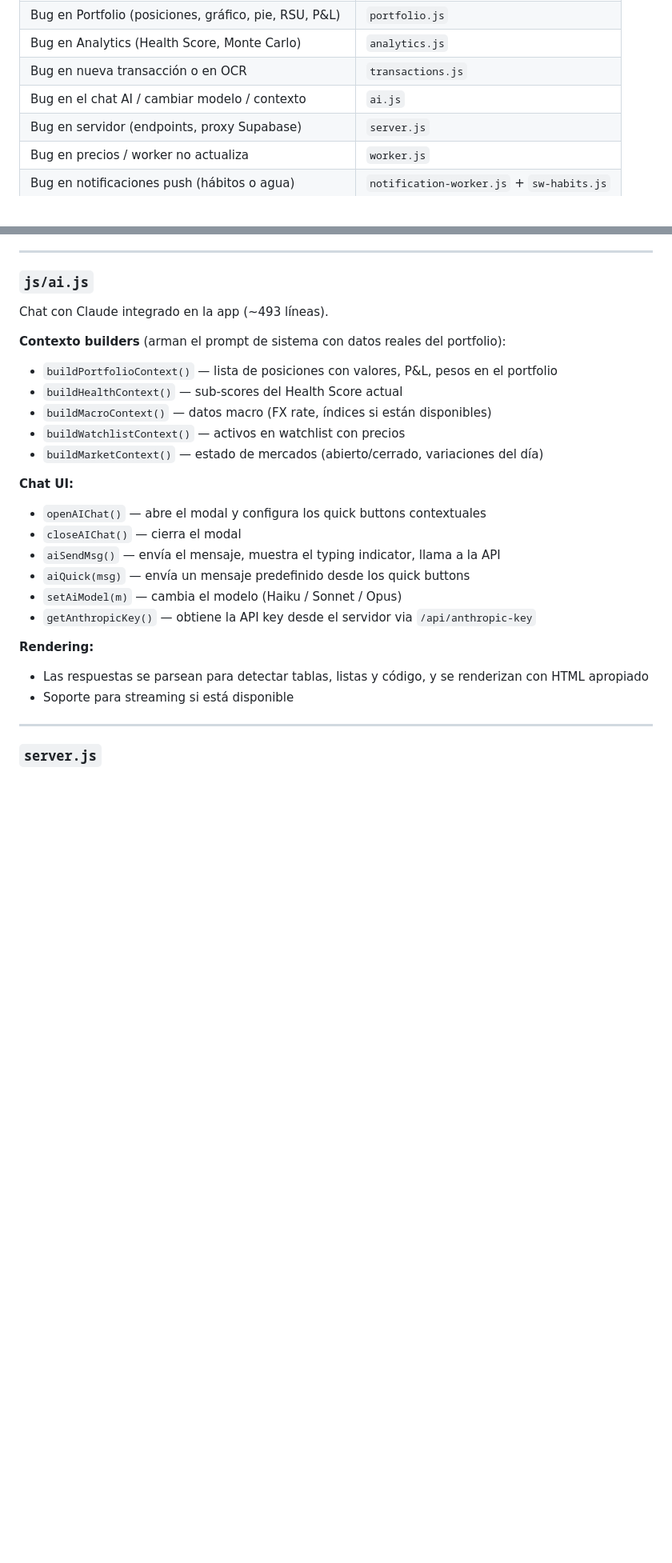
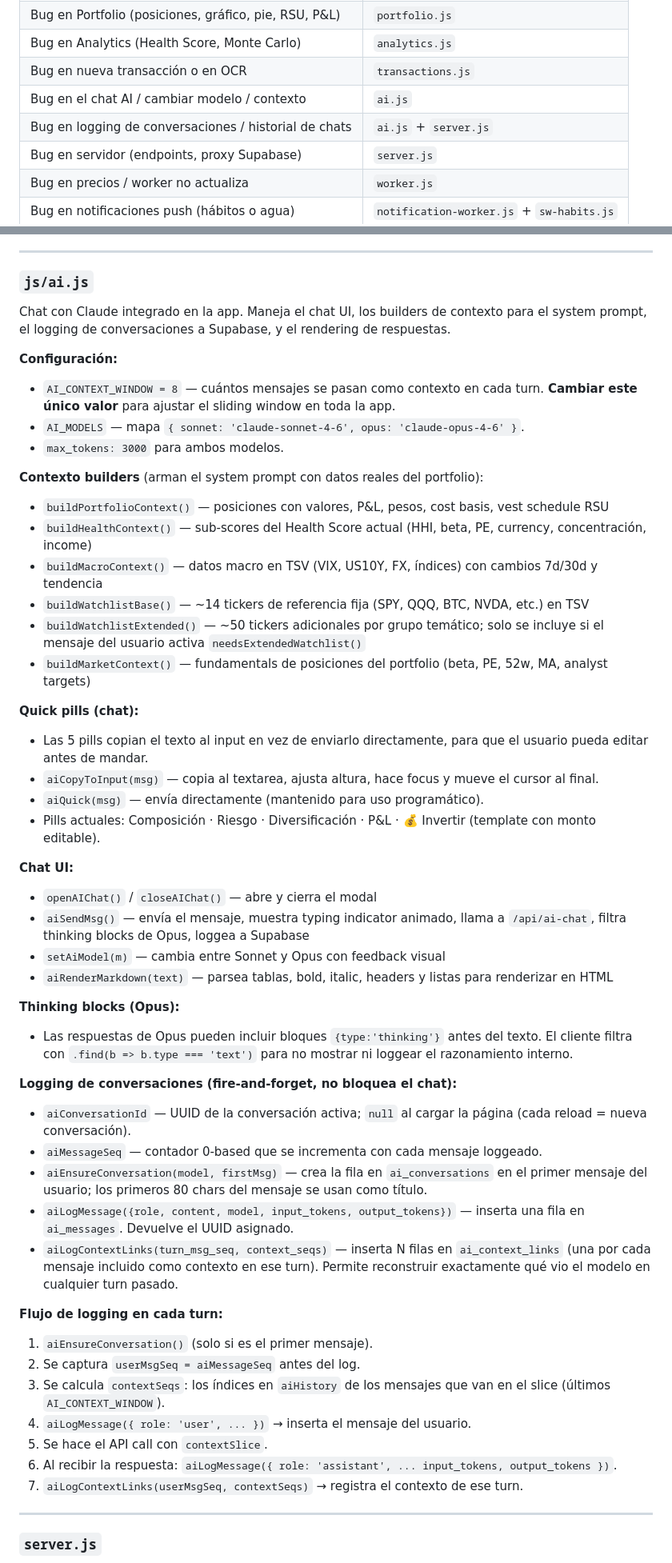
Before and after one commit to JulianLuciano/personal-hub, a Markdown page: DOCS.md, 2 parts joined by grey strips. Shown at 80% size. Rendered like a GitHub page; blank space fills up the shorter version.

Commit message:
docs: update architecture doc with ai chat history, pills, token config

```diff
--- a/DOCS.md
+++ b/DOCS.md
@@ -55,6 +55,7 @@ Una app web móvil personal que corre en Railway, usa Express como servidor y Su
 | Bug en Analytics (Health Score, Monte Carlo) | `analytics.js` |
 | Bug en nueva transacción o en OCR | `transactions.js` |
 | Bug en el chat AI / cambiar modelo / contexto | `ai.js` |
+| Bug en logging de conversaciones / historial de chats | `ai.js` + `server.js` |
 | Bug en servidor (endpoints, proxy Supabase) | `server.js` |
 | Bug en precios / worker no actualiza | `worker.js` |
 | Bug en notificaciones push (hábitos o agua) | `notification-worker.js` + `sw-habits.js` |
@@ -332,26 +333,51 @@ Formulario para registrar transacciones manualmente (~522 líneas).
 ---
 
 ### `js/ai.js`
-Chat con Claude integrado en la app (~493 líneas).
+Chat con Claude integrado en la app. Maneja el chat UI, los builders de contexto para el system prompt, el logging de conversaciones a Supabase, y el rendering de respuestas.
 
-**Contexto builders** (arman el prompt de sistema con datos reales del portfolio):
-- `buildPortfolioContext()` — lista de posiciones con valores, P&L, pesos en el portfolio
-- `buildHealthContext()` — sub-scores del Health Score actual
-- `buildMacroContext()` — datos macro (FX rate, índices si están disponibles)
-- `buildWatchlistContext()` — activos en watchlist con precios
-- `buildMarketContext()` — estado de mercados (abierto/cerrado, variaciones del día)
+**Configuración:**
+- `AI_CONTEXT_WINDOW = 8` — cuántos mensajes se pasan como contexto en cada turn. **Cambiar este único valor** para ajustar el sliding window en toda la app.
+- `AI_MODELS` — mapa `{ sonnet: 'claude-sonnet-4-6', opus: 'claude-opus-4-6' }`.
+- `max_tokens: 3000` para ambos modelos.
+
+**Contexto builders** (arman el system prompt con datos reales del portfolio):
+- `buildPortfolioContext()` — posiciones con valores, P&L, pesos, cost basis, vest schedule RSU
+- `buildHealthContext()` — sub-scores del Health Score actual (HHI, beta, PE, currency, concentración, income)
+- `buildMacroContext()` — datos macro en TSV (VIX, US10Y, FX, índices) con cambios 7d/30d y tendencia
+- `buildWatchlistBase()` — ~14 tickers de referencia fija (SPY, QQQ, BTC, NVDA, etc.) en TSV
+- `buildWatchlistExtended()` — ~50 tickers adicionales por grupo temático; solo se incluye si el mensaje del usuario activa `needsExtendedWatchlist()`
+- `buildMarketContext()` — fundamentals de posiciones del portfolio (beta, PE, 52w, MA, analyst targets)
+
+**Quick pills (chat):**
+- Las 5 pills copian el texto al input en vez de enviarlo directamente, para que el usuario pueda editar antes de mandar.
+- `aiCopyToInput(msg)` — copia al textarea, ajusta altura, hace focus y mueve el cursor al final.
+- `aiQuick(msg)` — envía directamente (mantenido para uso programático).
+- Pills actuales: Composición · Riesgo · Diversificación · P&L · 💰 Invertir (template con monto editable).
 
 **Chat UI:**
-- `openAIChat()` — abre el modal y configura los quick buttons contextuales
-- `closeAIChat()` — cierra el modal
-- `aiSendMsg()` — envía el mensaje, muestra el typing indicator, llama a la API
-- `aiQuick(msg)` — envía un mensaje predefinido desde los quick buttons
-- `setAiModel(m)` — cambia el modelo (Haiku / Sonnet / Opus)
-- `getAnthropicKey()` — obtiene la API key desde el servidor via `/api/anthropic-key`
+- `openAIChat()` / `closeAIChat()` — abre y cierra el modal
+- `aiSendMsg()` — envía el mensaje, muestra typing indicator animado, llama a `/api/ai-chat`, filtra thinking blocks de Opus, loggea a Supabase
+- `setAiModel(m)` — cambia entre Sonnet y Opus con feedback visual
+- `aiRenderMarkdown(text)` — parsea tablas, bold, italic, headers y listas para renderizar en HTML
 
-**Rendering:**
-- Las respuestas se parsean para detectar tablas, listas y código, y se renderizan con HTML apropiado
-- Soporte para streaming si está disponible
+**Thinking blocks (Opus):**
+- Las respuestas de Opus pueden incluir bloques `{type:'thinking'}` antes del texto. El cliente filtra con `.find(b => b.type === 'text')` para no mostrar ni loggear el razonamiento interno.
+
+**Logging de conversaciones (fire-and-forget, no bloquea el chat):**
+- `aiConversationId` — UUID de la conversación activa; `null` al cargar la página (cada reload = nueva conversación).
+- `aiMessageSeq` — contador 0-based que se incrementa con cada mensaje loggeado.
+- `aiEnsureConversation(model, firstMsg)` — crea la fila en `ai_conversations` en el primer mensaje del usuario; los primeros 80 chars del mensaje se usan como título.
+- `aiLogMessage({role, content, model, input_tokens, output_tokens})` — inserta una fila en `ai_messages`. Devuelve el UUID asignado.
+- `aiLogContextLinks(turn_msg_seq, context_seqs)` — inserta N filas en `ai_context_links` (una por cada mensaje incluido como contexto en ese turn). Permite reconstruir exactamente qué vio el modelo en cualquier turn pasado.
+
+**Flujo de logging en cada turn:**
+1. `aiEnsureConversation()` (solo si es el primer mensaje).
+2. Se captura `userMsgSeq = aiMessageSeq` antes del log.
+3. Se calcula `contextSeqs`: los índices en `aiHistory` de los mensajes que van en el slice (últimos `AI_CONTEXT_WINDOW`).
+4. `aiLogMessage({ role: 'user', ... })` → inserta el mensaje del usuario.
+5. Se hace el API call con `contextSlice`.
+6. Al recibir la respuesta: `aiLogMessage({ role: 'assistant', ... input_tokens, output_tokens })`.
+7. `aiLogContextLinks(userMsgSeq, contextSeqs)` → registra el contexto de ese turn.
 
 ---
 
```
Also changed, not shown: other parts of DOCS.md (+59 -6 lines).
